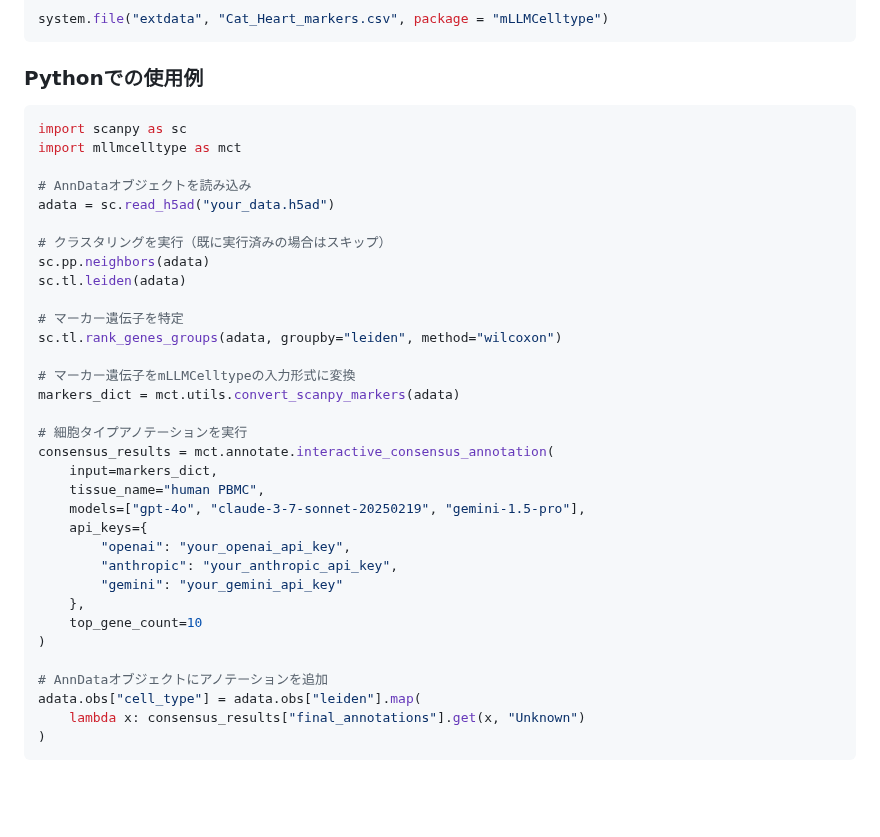
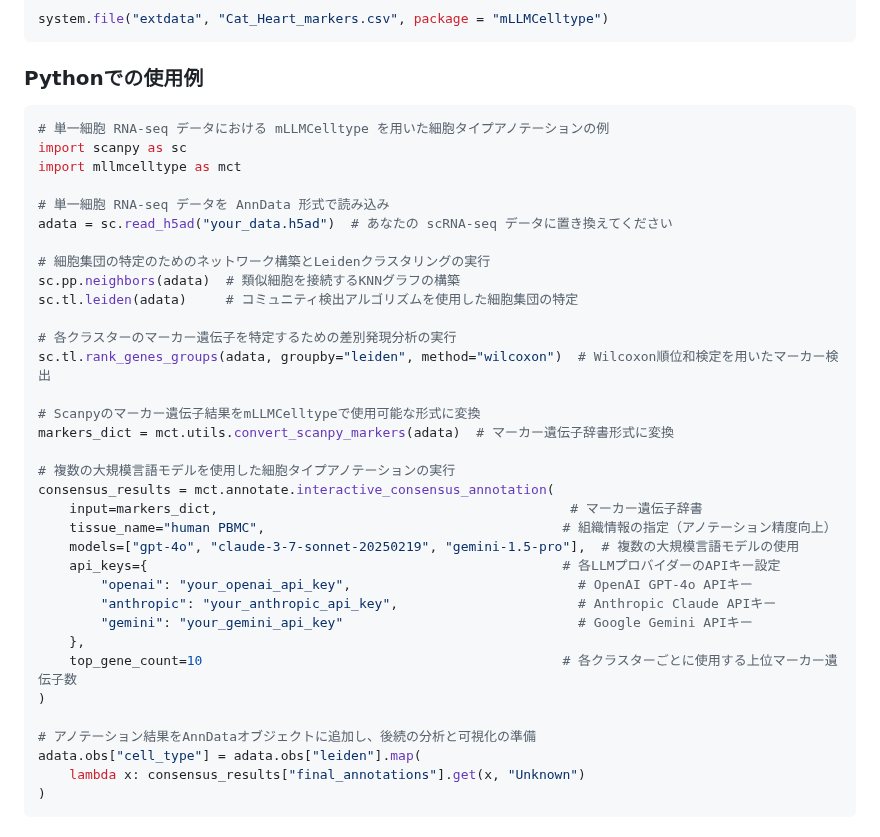
Before and after one commit to cafferychen777/mLLMCelltype, a Markdown page: README_JP.md, the part around one of its changes. GitHub-like rendering; blank space fills up the shorter version.

Commit message:
docs: improve README_JP.md with SEO optimizations and better structure

````diff
--- a/README_JP.md
+++ b/README_JP.md
@@ -216,36 +246,37 @@ system.file("extdata", "Cat_Heart_markers.csv", package = "mLLMCelltype")
 ### Pythonでの使用例
 
 ```python
+# 単一細胞 RNA-seq データにおける mLLMCelltype を用いた細胞タイプアノテーションの例
 import scanpy as sc
 import mllmcelltype as mct
 
-# AnnDataオブジェクトを読み込み
-adata = sc.read_h5ad("your_data.h5ad")
+# 単一細胞 RNA-seq データを AnnData 形式で読み込み
+adata = sc.read_h5ad("your_data.h5ad")  # あなたの scRNA-seq データに置き換えてください
 
-# クラスタリングを実行（既に実行済みの場合はスキップ）
-sc.pp.neighbors(adata)
-sc.tl.leiden(adata)
+# 細胞集団の特定のためのネットワーク構築とLeidenクラスタリングの実行
+sc.pp.neighbors(adata)  # 類似細胞を接続するKNNグラフの構築
+sc.tl.leiden(adata)     # コミュニティ検出アルゴリズムを使用した細胞集団の特定
 
-# マーカー遺伝子を特定
-sc.tl.rank_genes_groups(adata, groupby="leiden", method="wilcoxon")
+# 各クラスターのマーカー遺伝子を特定するための差別発現分析の実行
+sc.tl.rank_genes_groups(adata, groupby="leiden", method="wilcoxon")  # Wilcoxon順位和検定を用いたマーカー検出
 
-# マーカー遺伝子をmLLMCelltypeの入力形式に変換
-markers_dict = mct.utils.convert_scanpy_markers(adata)
+# Scanpyのマーカー遺伝子結果をmLLMCelltypeで使用可能な形式に変換
+markers_dict = mct.utils.convert_scanpy_markers(adata)  # マーカー遺伝子辞書形式に変換
 
-# 細胞タイプアノテーションを実行
+# 複数の大規模言語モデルを使用した細胞タイプアノテーションの実行
 consensus_results = mct.annotate.interactive_consensus_annotation(
-    input=markers_dict,
-    tissue_name="human PBMC",
-    models=["gpt-4o", "claude-3-7-sonnet-20250219", "gemini-1.5-pro"],
-    api_keys={
-        "openai": "your_openai_api_key",
-        "anthropic": "your_anthropic_api_key",
-        "gemini": "your_gemini_api_key"
+    input=markers_dict,                                             # マーカー遺伝子辞書
+    tissue_name="human PBMC",                                      # 組織情報の指定（アノテーション精度向上）
+    models=["gpt-4o", "claude-3-7-sonnet-20250219", "gemini-1.5-pro"],  # 複数の大規模言語モデルの使用
+    api_keys={                                                     # 各LLMプロバイダーのAPIキー設定
+        "openai": "your_openai_api_key",                             # OpenAI GPT-4o APIキー
+        "anthropic": "your_anthropic_api_key",                       # Anthropic Claude APIキー
+        "gemini": "your_gemini_api_key"                              # Google Gemini APIキー
     },
-    top_gene_count=10
+    top_gene_count=10                                              # 各クラスターごとに使用する上位マーカー遺伝子数
 )
 
-# AnnDataオブジェクトにアノテーションを追加
+# アノテーション結果をAnnDataオブジェクトに追加し、後続の分析と可視化の準備
 adata.obs["cell_type"] = adata.obs["leiden"].map(
     lambda x: consensus_results["final_annotations"].get(x, "Unknown")
 )
````
Also changed, not shown: other parts of README_JP.md (+32 -2 lines).
